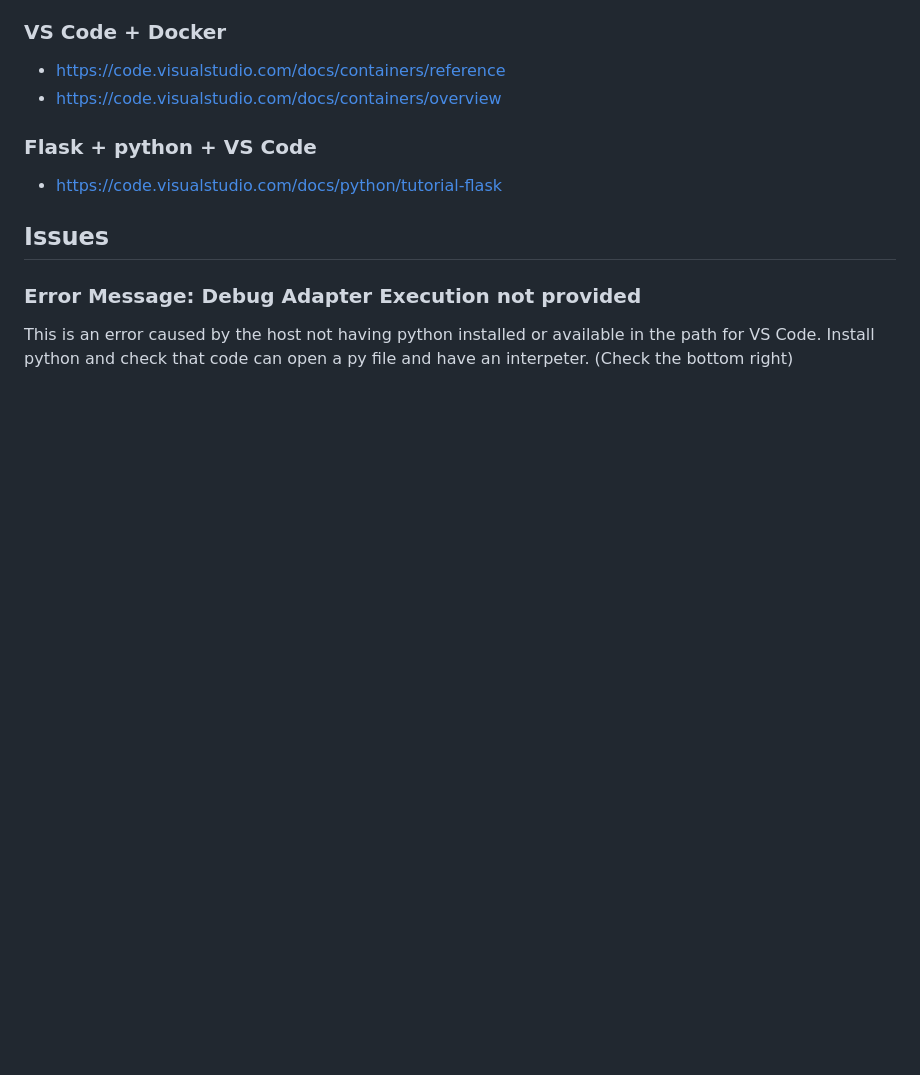
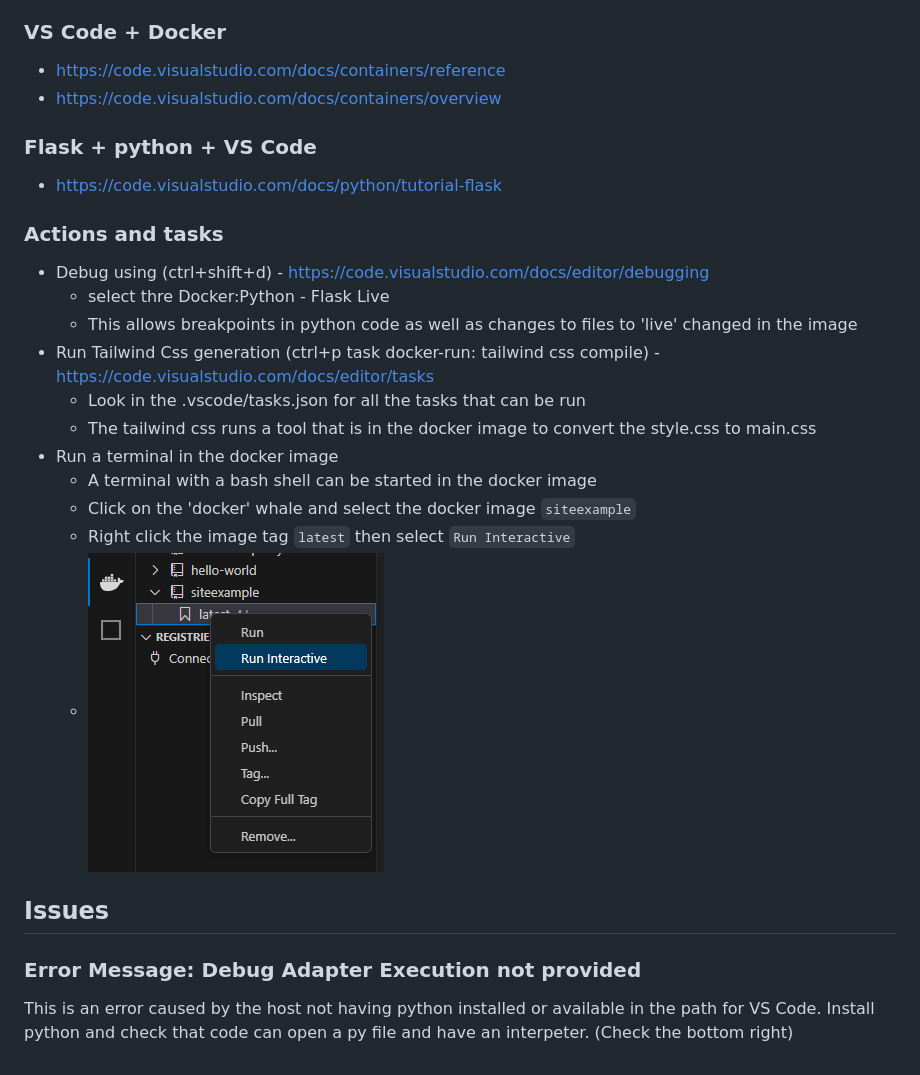
Before and after one commit to enviroaccounts/site-example, a Markdown page: README.md, the part around the change. Rendered like a GitHub page; pictures changed too: image.png (added); blank space fills up the shorter version.

Commit message:
Added help instrutions for VS Code and Docker image debug and tasks.

```diff
--- a/README.md
+++ b/README.md
@@ -37,6 +37,19 @@ This is a Flask + tailwind + dash + plotly site, the dash plot is embeded rather
 + https://code.visualstudio.com/docs/python/tutorial-flask
 
 
+### Actions and tasks
++ Debug using (ctrl+shift+d) - https://code.visualstudio.com/docs/editor/debugging
+    - select thre Docker:Python - Flask Live
+    - This allows breakpoints in python code as well as changes to files to 'live' changed in the image
++ Run Tailwind Css generation (ctrl+p task docker-run:  tailwind css compile) - https://code.visualstudio.com/docs/editor/tasks
+    - Look in the .vscode/tasks.json for all the tasks that can be run
+    - The tailwind css runs a tool that is in the docker image to convert the style.css to main.css
++ Run a terminal in the docker image
+    - A terminal with a bash shell can be started in the docker image
+    - Click on the 'docker' whale and select the docker image `siteexample`
+    - Right click the image tag `latest` then select `Run Interactive`
+    - ![Alt text](image.png)
+
 
 ## Issues
 ### Error Message: Debug Adapter Execution not provided
```
Also changed, not shown: 1 other file.
